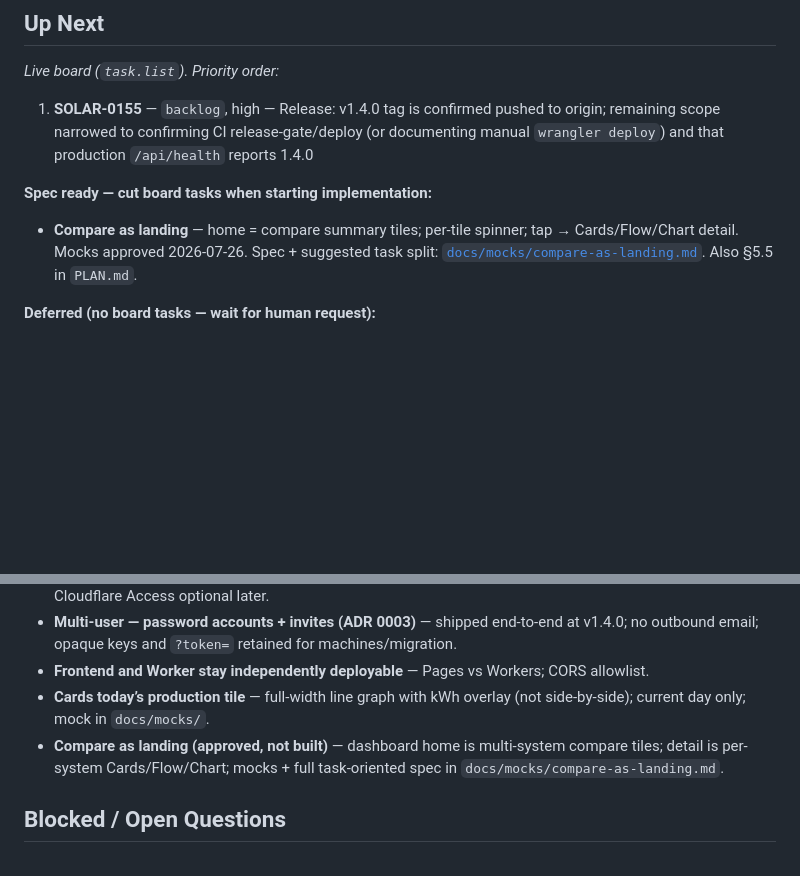
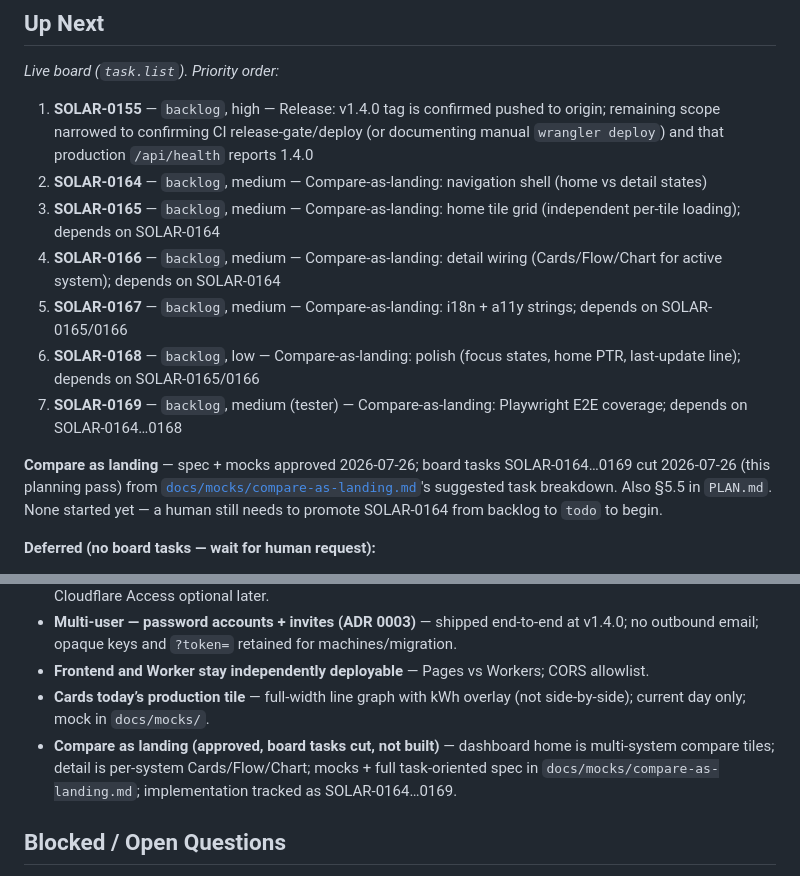
Before and after one commit to caspercba/solar, a Markdown page: STATE.md, 2 parts joined by grey strips. GitHub-like rendering; blank space fills up the shorter version.

Commit message:
docs: file Compare-as-landing board tasks (SOLAR-0164..0169), sync STATE.md
Scanned all repo md files per SOLAR-0163; cut implementation tasks from
the approved docs/mocks/compare-as-landing.md spec breakdown (nav shell,
home tiles, detail wiring, i18n, polish, E2E). Everything else covered by
the docs is either already shipped or explicitly deferred pending human
request, so no other tasks were filed.

Co-Authored-By: Claude Sonnet 5 <noreply@anthropic.com>

```diff
--- a/STATE.md
+++ b/STATE.md
@@ -27,10 +27,14 @@ _None_
 _Live board (`task.list`). Priority order:_
 
 1. **SOLAR-0155** — `backlog`, high — Release: v1.4.0 tag is confirmed pushed to origin; remaining scope narrowed to confirming CI release-gate/deploy (or documenting manual `wrangler deploy`) and that production `/api/health` reports 1.4.0
+2. **SOLAR-0164** — `backlog`, medium — Compare-as-landing: navigation shell (home vs detail states)
+3. **SOLAR-0165** — `backlog`, medium — Compare-as-landing: home tile grid (independent per-tile loading); depends on SOLAR-0164
+4. **SOLAR-0166** — `backlog`, medium — Compare-as-landing: detail wiring (Cards/Flow/Chart for active system); depends on SOLAR-0164
+5. **SOLAR-0167** — `backlog`, medium — Compare-as-landing: i18n + a11y strings; depends on SOLAR-0165/0166
+6. **SOLAR-0168** — `backlog`, low — Compare-as-landing: polish (focus states, home PTR, last-update line); depends on SOLAR-0165/0166
+7. **SOLAR-0169** — `backlog`, medium (tester) — Compare-as-landing: Playwright E2E coverage; depends on SOLAR-0164…0168
 
-**Spec ready — cut board tasks when starting implementation:**
-
-- **Compare as landing** — home = compare summary tiles; per-tile spinner; tap → Cards/Flow/Chart detail. Mocks approved 2026-07-26. Spec + suggested task split: [`docs/mocks/compare-as-landing.md`](./docs/mocks/compare-as-landing.md). Also §5.5 in `PLAN.md`.
+**Compare as landing** — spec + mocks approved 2026-07-26; board tasks SOLAR-0164…0169 cut 2026-07-26 (this planning pass) from [`docs/mocks/compare-as-landing.md`](./docs/mocks/compare-as-landing.md)'s suggested task breakdown. Also §5.5 in `PLAN.md`. None started yet — a human still needs to promote SOLAR-0164 from backlog to `todo` to begin.
 
 **Deferred (no board tasks — wait for human request):**
 
@@ -53,7 +57,7 @@ _None on the live board._
 - **Multi-user — password accounts + invites (ADR 0003)** — shipped end-to-end at v1.4.0; no outbound email; opaque keys and `?token=` retained for machines/migration.
 - **Frontend and Worker stay independently deployable** — Pages vs Workers; CORS allowlist.
 - **Cards today’s production tile** — full-width line graph with kWh overlay (not side-by-side); current day only; mock in `docs/mocks/`.
-- **Compare as landing (approved, not built)** — dashboard home is multi-system compare tiles; detail is per-system Cards/Flow/Chart; mocks + full task-oriented spec in `docs/mocks/compare-as-landing.md`.
+- **Compare as landing (approved, board tasks cut, not built)** — dashboard home is multi-system compare tiles; detail is per-system Cards/Flow/Chart; mocks + full task-oriented spec in `docs/mocks/compare-as-landing.md`; implementation tracked as SOLAR-0164…0169.
 
 ## Blocked / Open Questions
 
```
Also changed, not shown: PLAN.md (+2 -2 lines).
